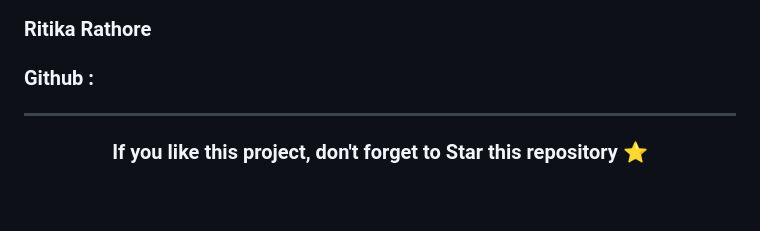
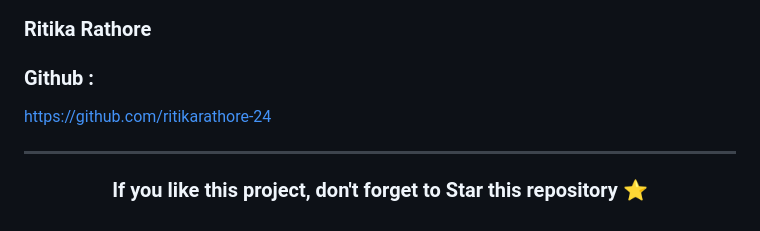
Before and after one commit to ritikarathore-24/Myntra-Clone, a Markdown page: readme.md, the part around the change. GitHub-like rendering; blank space fills up the shorter version.

Commit message:
GitHub Link Added

```diff
--- a/readme.md
+++ b/readme.md
@@ -205,7 +205,7 @@ No copyright infringement is intended.
 
 ### Github :
 
-
+https://github.com/ritikarathore-24
 
 ---
 
```
